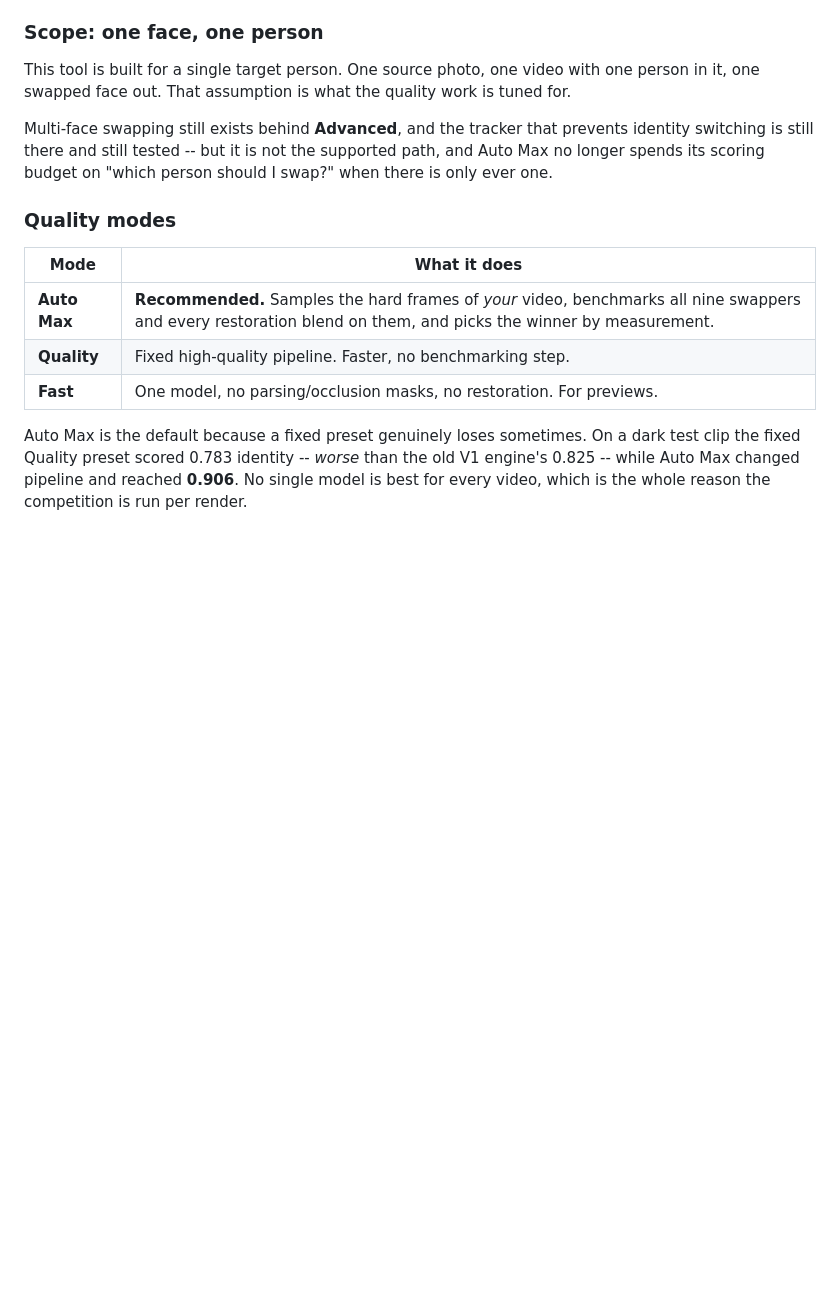
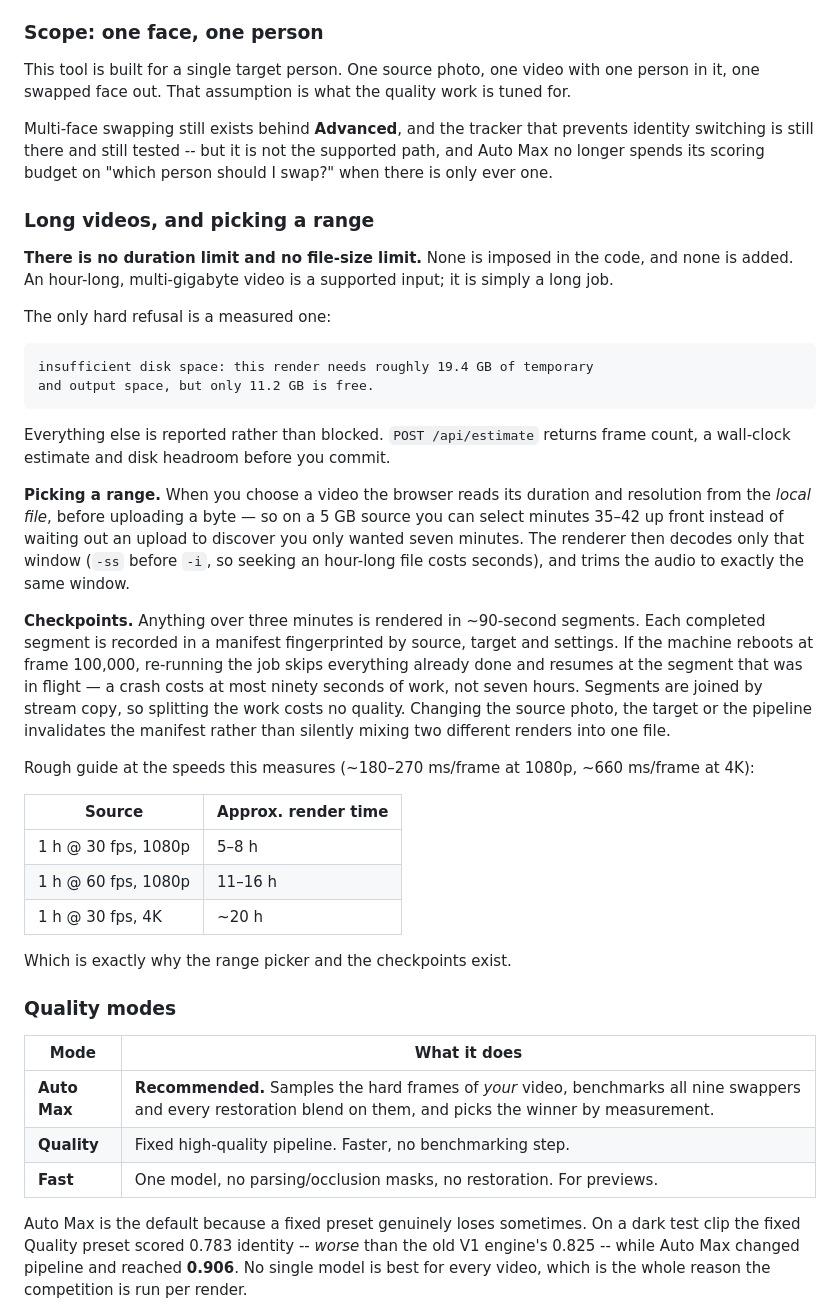
Before and after one commit to CheePheng/personal_video, a Markdown page: README.md, the part around the change. Drawn GitHub-style; blank space fills up the shorter version.

Commit message:
docs: long videos, range selection and checkpointing
Co-Authored-By: Claude Opus 5 (1M context) <noreply@anthropic.com>

```diff
--- a/README.md
+++ b/README.md
@@ -120,6 +120,47 @@ Multi-face swapping still exists behind **Advanced**, and the tracker that
 prevents identity switching is still there and still tested -- but it is not
 the supported path, and Auto Max no longer spends its scoring budget on
 "which person should I swap?" when there is only ever one.
+
+### Long videos, and picking a range
+
+**There is no duration limit and no file-size limit.** None is imposed in the
+code, and none is added. An hour-long, multi-gigabyte video is a supported
+input; it is simply a long job.
+
+The only hard refusal is a measured one:
+
+    insufficient disk space: this render needs roughly 19.4 GB of temporary
+    and output space, but only 11.2 GB is free.
+
+Everything else is reported rather than blocked. `POST /api/estimate` returns
+frame count, a wall-clock estimate and disk headroom before you commit.
+
+**Picking a range.** When you choose a video the browser reads its duration
+and resolution from the *local file*, before uploading a byte — so on a 5 GB
+source you can select minutes 35–42 up front instead of waiting out an upload
+to discover you only wanted seven minutes. The renderer then decodes only that
+window (`-ss` before `-i`, so seeking an hour-long file costs seconds), and
+trims the audio to exactly the same window.
+
+**Checkpoints.** Anything over three minutes is rendered in ~90-second
+segments. Each completed segment is recorded in a manifest fingerprinted by
+source, target and settings. If the machine reboots at frame 100,000, re-running
+the job skips everything already done and resumes at the segment that was in
+flight — a crash costs at most ninety seconds of work, not seven hours.
+Segments are joined by stream copy, so splitting the work costs no quality.
+Changing the source photo, the target or the pipeline invalidates the manifest
+rather than silently mixing two different renders into one file.
+
+Rough guide at the speeds this measures (~180–270 ms/frame at 1080p,
+~660 ms/frame at 4K):
+
+| Source | Approx. render time |
+|---|---|
+| 1 h @ 30 fps, 1080p | 5–8 h |
+| 1 h @ 60 fps, 1080p | 11–16 h |
+| 1 h @ 30 fps, 4K | ~20 h |
+
+Which is exactly why the range picker and the checkpoints exist.
 
 ### Quality modes
 
```
